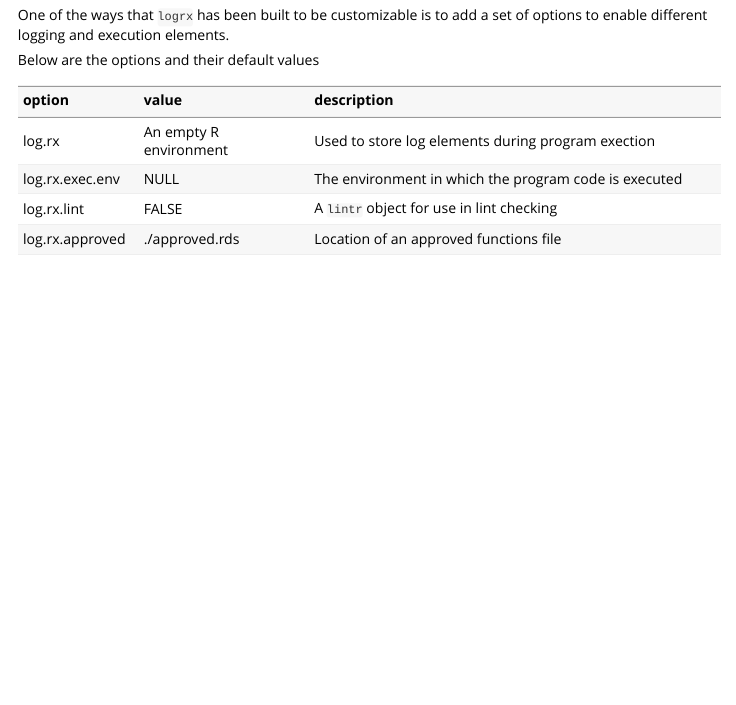
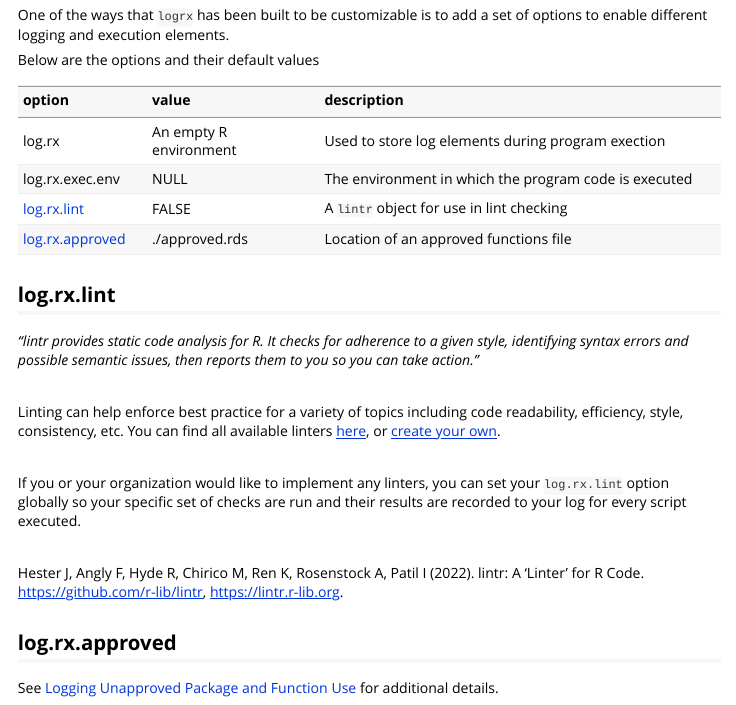
Before and after one commit to pharmaverse/logrx, an R Markdown document (vignettes/options.Rmd): the page in a window 1100 px wide, from 70 px down. Rendered offline with R 4.5, knitr and Pandoc, with nearby package versions.

Commit message:
lint documentation

````diff
--- a/vignettes/options.Rmd
+++ b/vignettes/options.Rmd
@@ -24,14 +24,35 @@ library(tibble)
 One of the ways that `logrx` has been built to be customizable is to add a set of options to enable different logging and execution elements.
 
 Below are the options and their default values
+
 ```{r options_table}
 table_ops <- tribble(
    ~option, ~value, ~description,
    "log.rx", "An empty R environment", "Used to store log elements during program exection",
    "log.rx.exec.env", "NULL", "The environment in which the program code is executed",
-   "log.rx.lint", "FALSE", "A `lintr` object for use in lint checking",
-   "log.rx.approved", "./approved.rds", "Location of an approved functions file"
+   "[log.rx.lint]", "FALSE", "A `lintr` object for use in lint checking",
+   "[log.rx.approved]", "./approved.rds", "Location of an approved functions file"
 )
 
 kable(table_ops)
 ```
+
+## log.rx.lint
+
+*"lintr provides static code analysis for R. It checks for adherence to a given style, identifying syntax errors and possible semantic issues, then reports them to you so you can take action."*
+
+<br>
+
+Linting can help enforce best practice for a variety of topics including code readability, efficiency, style, consistency, etc.  You can find all available linters [here](https://lintr.r-lib.org/reference/linters.html), or [create your own](https://lintr.r-lib.org/articles/creating_linters.html).
+
+<br>
+
+If you or your organization would like to implement any linters, you can set your `log.rx.lint` option globally so your specific set of checks are run and their results are recorded to your log for every script executed.
+
+<br>
+
+Hester J, Angly F, Hyde R, Chirico M, Ren K, Rosenstock A, Patil I (2022). lintr: A 'Linter' for R Code. <https://github.com/r-lib/lintr>, <https://lintr.r-lib.org>.
+
+## log.rx.approved
+
+See [Logging Unapproved Package and Function Use](approved.html) for additional details.
````
